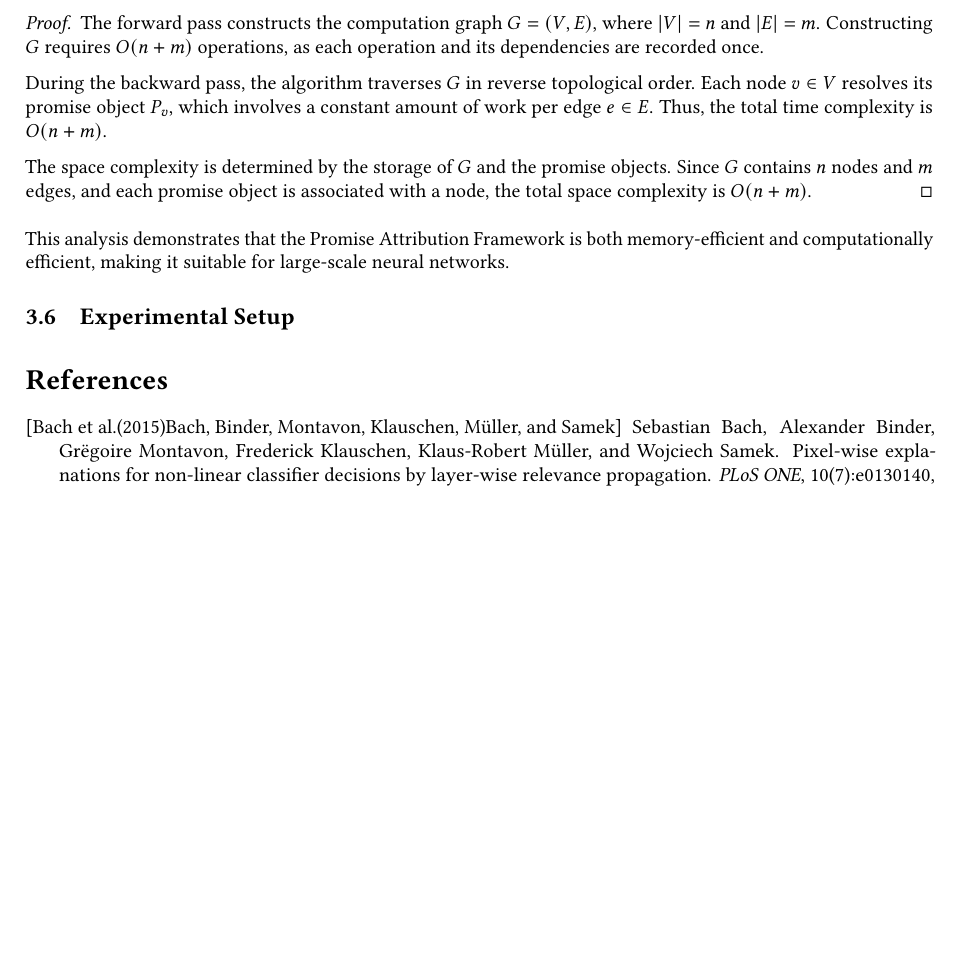
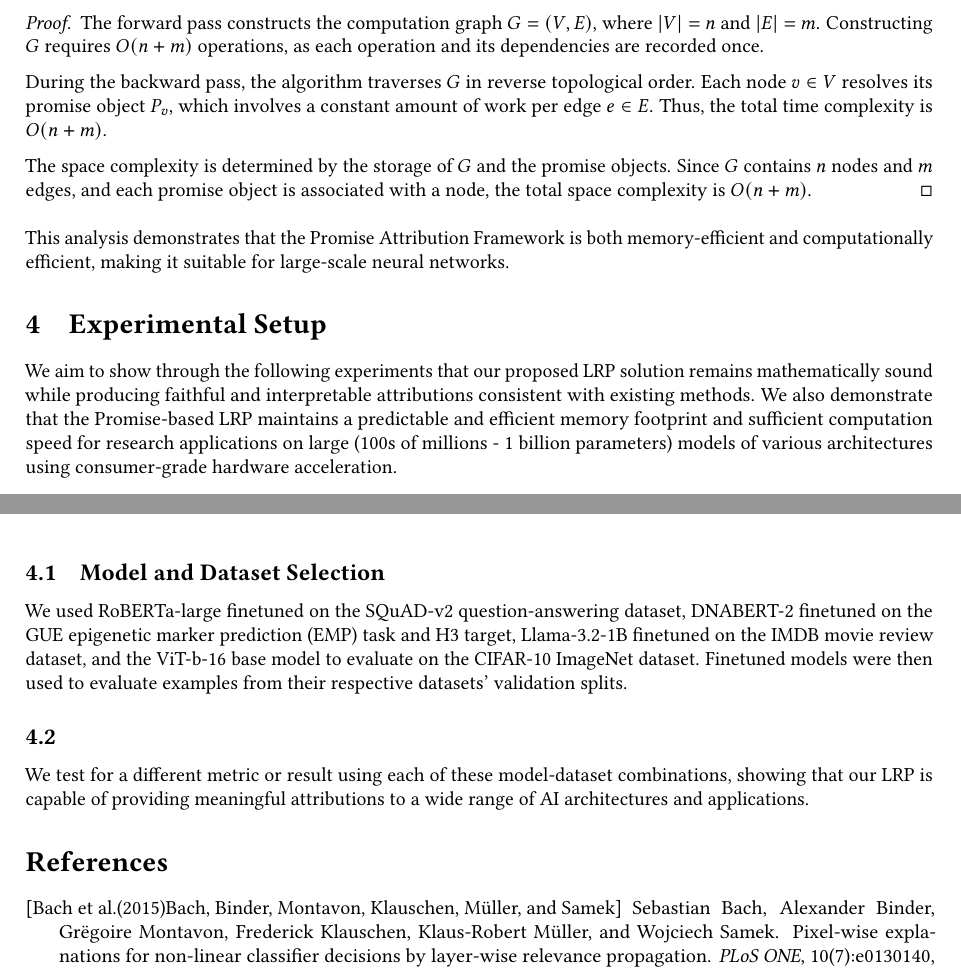
Before and after one commit to keeinlev/dynamicLRP, a LaTeX paper (paper/main.tex): part of page 6 of 8 before the commit and two parts of pages 6 and 7 of 8 after it, the two joined at a grey line, cut so that both start at the same text, the shorter picture padded with empty space. Compiled offline with pdfLaTeX.

Commit message:
Some experiment setup, exploring deeper DNABERT results to include

```diff
--- a/paper/main.tex
+++ b/paper/main.tex
@@ -368,7 +368,22 @@ The space complexity is determined by the storage of $G$ and the promise objects
 
 This analysis demonstrates that the Promise Attribution Framework is both memory-efficient and computationally efficient, making it suitable for large-scale neural networks.
 
-\subsection{Experimental Setup}
+\section{Experimental Setup}
+We aim to show through the following experiments that our proposed LRP solution remains mathematically sound while producing
+ faithful and interpretable attributions consistent with existing methods. We also demonstrate that the
+ Promise-based LRP maintains a predictable and efficient memory footprint and sufficient computation speed for
+ research applications on large (100s of millions - 1 billion parameters) models of various architectures
+ using consumer-grade hardware acceleration.
+
+\subsection{Model and Dataset Selection}
+We used RoBERTa-large finetuned on the SQuAD-v2 question-answering dataset, DNABERT-2 finetuned on the GUE
+ epigenetic marker prediction (EMP) task and H3 target, Llama-3.2-1B finetuned on the IMDB movie review dataset,
+ and the ViT-b-16 base model to evaluate on the CIFAR-10 ImageNet dataset. Finetuned models were then used to
+ evaluate examples from their respective datasets' validation splits.
+
+\subsection{}
+We test for a different metric or result using each of these model-dataset combinations, showing that our LRP is
+ capable of providing meaningful attributions to a wide range of AI architectures and applications.
 \bibliography{main}
 \iftoggle{arxiv}{
   % arXiv references in a generic style, or ICLR style
```
Also changed, not shown: 2 other files.
